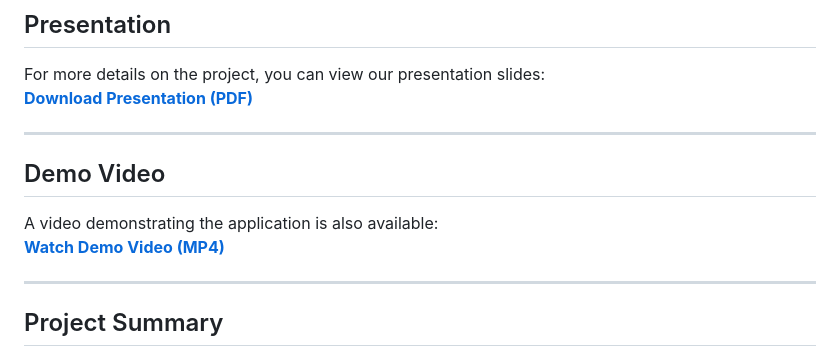
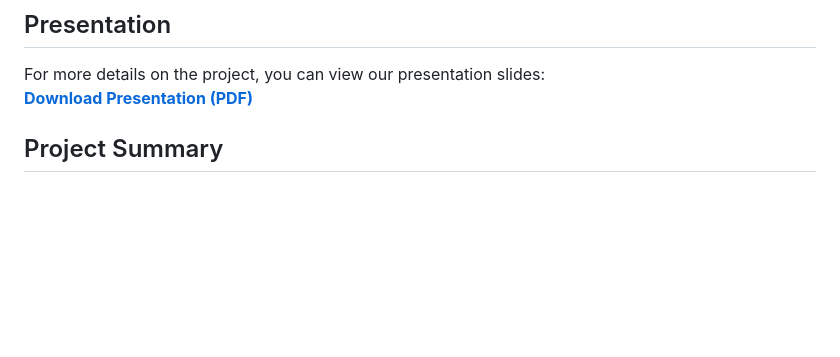
Before and after one commit to takashim0101/Changes-in-the-Building-Landscape-of-Central-Christchurch---The-Geospatial-Hackathon-2021, a Markdown page: README.md, the part around the change. Rendered like a GitHub page; blank space fills up the shorter version.

Commit message:
removed video

```diff
--- a/README.md
+++ b/README.md
@@ -12,14 +12,7 @@ This project is a Web Application and Notebook submission for the **Takiwaehere
 For more details on the project, you can view our presentation slides:
 [**Download Presentation (PDF)**](./presentation.pdf)
 
----
 
-## Demo Video
-
-A video demonstrating the application is also available:
-[**Watch Demo Video (MP4)**](./assets/img/video/Recording%202025-10-21%20002003.mp4)
-
----
 
 ## Project Summary
 
```
